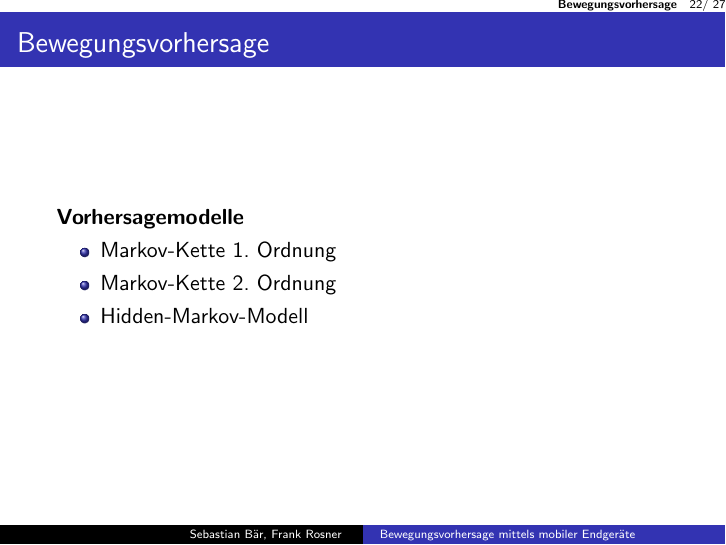
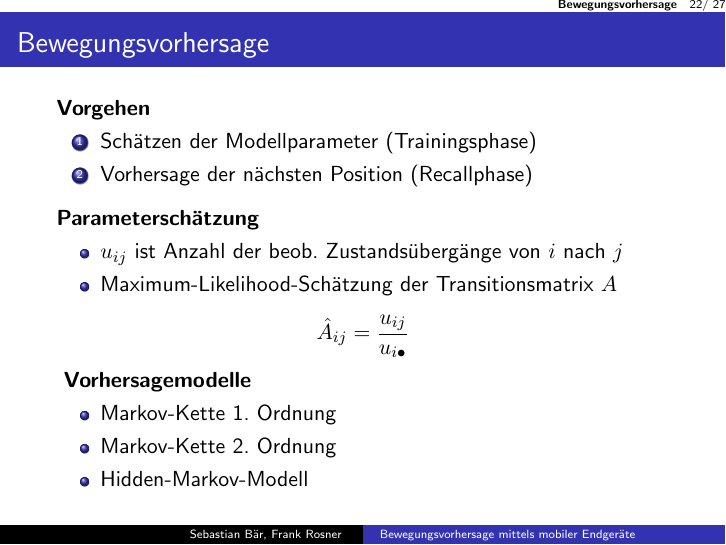
Before and after one commit to FRSB/AndroidDataCollection, LaTeX slides (Presentation/presentation.tex): page 22 of 27. Compiled offline with pdfLaTeX; the source files are stored in an older character set and shown here as Unicode.

Commit message:
worked on markov chain slides

```diff
--- a/Presentation/presentation.tex
+++ b/Presentation/presentation.tex
@@ -339,7 +339,22 @@ $$p(x_k = i | x_{k-1} = j) = A_{ij}$$
 
 \begin{frame}{Bewegungsvorhersage}
 
+\textbf{Vorgehen}
+\begin{enumerate}
+\item Schätzen der Modellparameter (Trainingsphase)
+\item Vorhersage der nächsten Position (Recallphase)
+\end{enumerate}
+\vspace*{.5em}
+\textbf{Parameterschätzung}
+\begin{itemize}
+\item $u_{ij}$ ist Anzahl der beob. Zustandsübergänge von $i$ nach $j$
+\item Maximum-Likelihood-Schätzung der Transitionsmatrix $A$
+\end{itemize}
+\vspace*{0.5em}
+$$\hat A_{ij} = \frac{u_{ij}}{u_{i \bullet}}$$
+\vspace*{.5em}
 \textbf{Vorhersagemodelle}
+\vspace*{-.5em}
 \begin{itemize}
 \item Markov-Kette 1. Ordnung
 \item Markov-Kette 2. Ordnung
```
